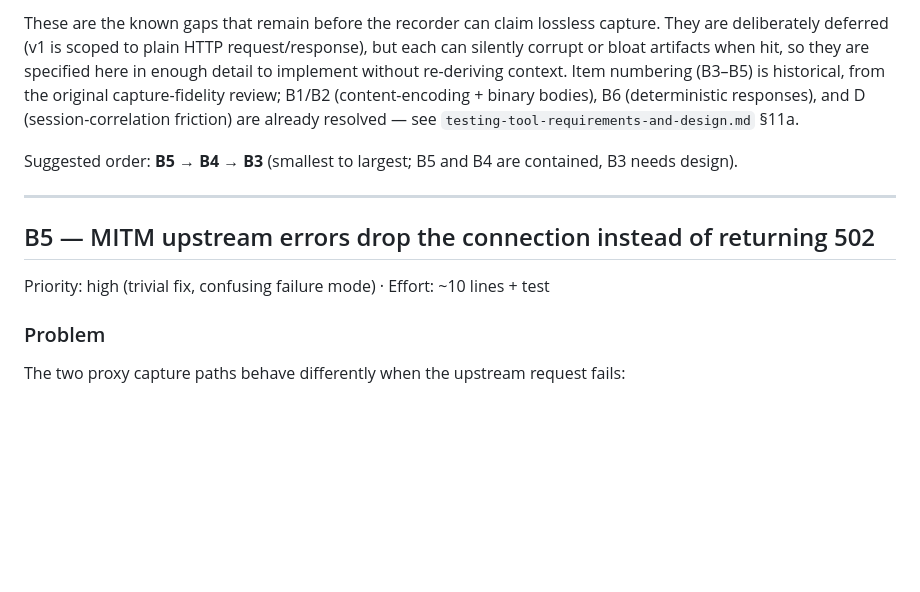
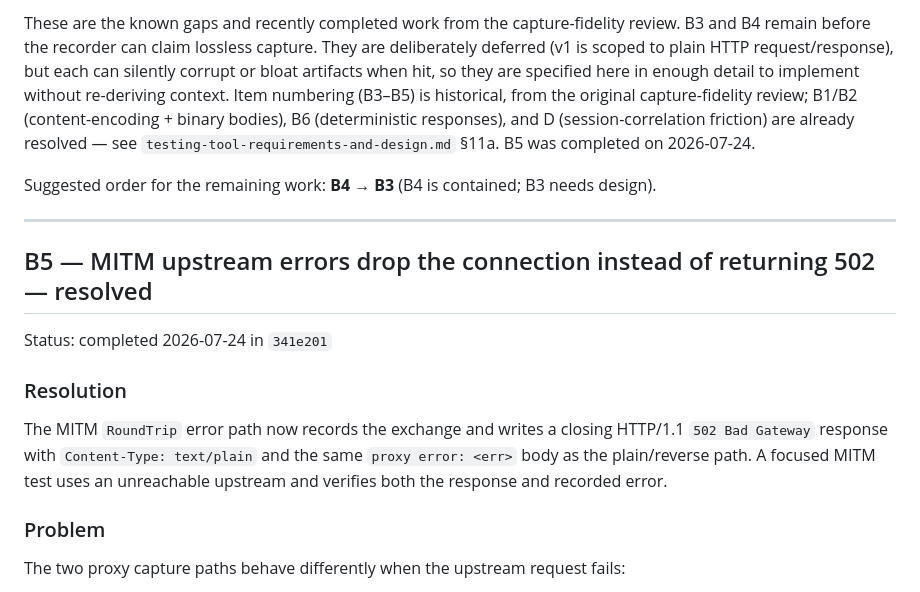
Before and after one commit to mattlock83/wiretap, a Markdown page: docs/roadmap-capture-fidelity.md, the part around one of its changes. Drawn GitHub-style; blank space fills up the shorter version.

Commit message:
docs mark capture fidelity B5 complete

```diff
--- a/docs/roadmap-capture-fidelity.md
+++ b/docs/roadmap-capture-fidelity.md
@@ -5,21 +5,30 @@ Last reviewed: 2026-07-09
 
-These are the known gaps that remain before the recorder can claim lossless
+These are the known gaps and recently completed work from the capture-fidelity
+review. B3 and B4 remain before the recorder can claim lossless
 capture. They are deliberately deferred (v1 is scoped to plain HTTP
 request/response), but each can silently corrupt or bloat artifacts when hit,
 so they are specified here in enough detail to implement without re-deriving
 context. Item numbering (B3–B5) is historical, from the original capture-fidelity
 review; B1/B2 (content-encoding + binary bodies), B6 (deterministic responses),
 and D (session-correlation friction) are already resolved — see
-`testing-tool-requirements-and-design.md` §11a.
+`testing-tool-requirements-and-design.md` §11a. B5 was completed on
+2026-07-24.
 
-Suggested order: **B5 → B4 → B3** (smallest to largest; B5 and B4 are
-contained, B3 needs design).
+Suggested order for the remaining work: **B4 → B3** (B4 is contained; B3
+needs design).
 
 ---
 
-## B5 — MITM upstream errors drop the connection instead of returning 502
+## B5 — MITM upstream errors drop the connection instead of returning 502 — resolved
 
-Priority: high (trivial fix, confusing failure mode) · Effort: ~10 lines + test
+Status: completed 2026-07-24 in `341e201`
+
+### Resolution
+The MITM `RoundTrip` error path now records the exchange and writes a closing
+HTTP/1.1 `502 Bad Gateway` response with `Content-Type: text/plain` and the
+same `proxy error: <err>` body as the plain/reverse path. A focused MITM test
+uses an unreachable upstream and verifies both the response and recorded
+error.
 
 ### Problem
 The two proxy capture paths behave differently when the upstream request fails:
```
Also changed, not shown: other parts of docs/roadmap-capture-fidelity.md (+1 -1 lines).
